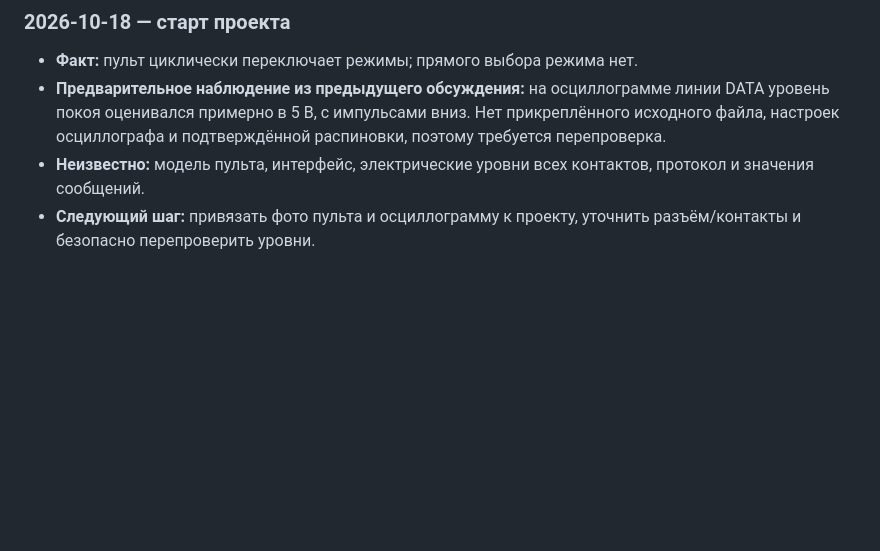
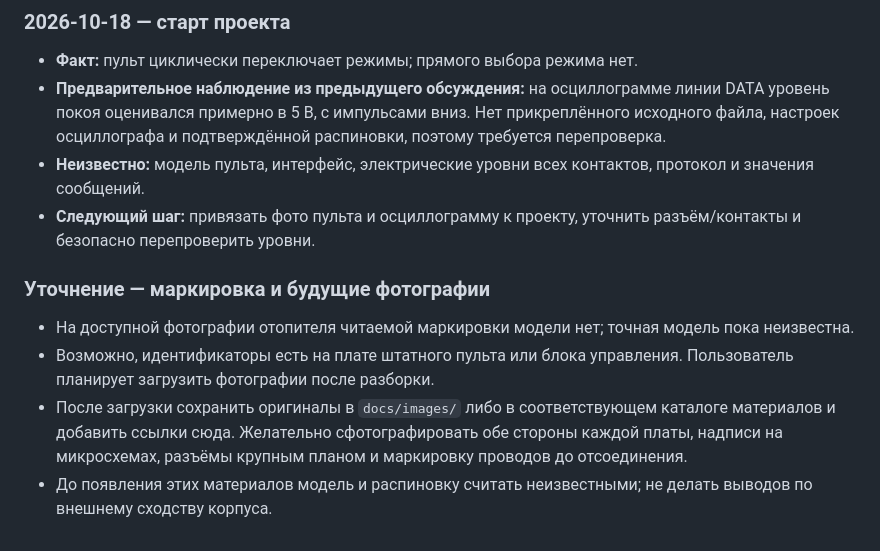
Before and after one commit to dsr987/autoheater-esp32, a Markdown page: docs/protocol-research.md, the part around the change. Drawn GitHub-style; blank space fills up the shorter version.

Commit message:
Document missing model marking and planned board photos

```diff
--- a/docs/protocol-research.md
+++ b/docs/protocol-research.md
@@ -76,3 +76,10 @@
 - **Предварительное наблюдение из предыдущего обсуждения:** на осциллограмме линии DATA уровень покоя оценивался примерно в 5 В, с импульсами вниз. Нет прикреплённого исходного файла, настроек осциллографа и подтверждённой распиновки, поэтому требуется перепроверка.
 - **Неизвестно:** модель пульта, интерфейс, электрические уровни всех контактов, протокол и значения сообщений.
 - **Следующий шаг:** привязать фото пульта и осциллограмму к проекту, уточнить разъём/контакты и безопасно перепроверить уровни.
+
+### Уточнение — маркировка и будущие фотографии
+
+- На доступной фотографии отопителя читаемой маркировки модели нет; точная модель пока неизвестна.
+- Возможно, идентификаторы есть на плате штатного пульта или блока управления. Пользователь планирует загрузить фотографии после разборки.
+- После загрузки сохранить оригиналы в `docs/images/` либо в соответствующем каталоге материалов и добавить ссылки сюда. Желательно сфотографировать обе стороны каждой платы, надписи на микросхемах, разъёмы крупным планом и маркировку проводов до отсоединения.
+- До появления этих материалов модель и распиновку считать неизвестными; не делать выводов по внешнему сходству корпуса.
```
